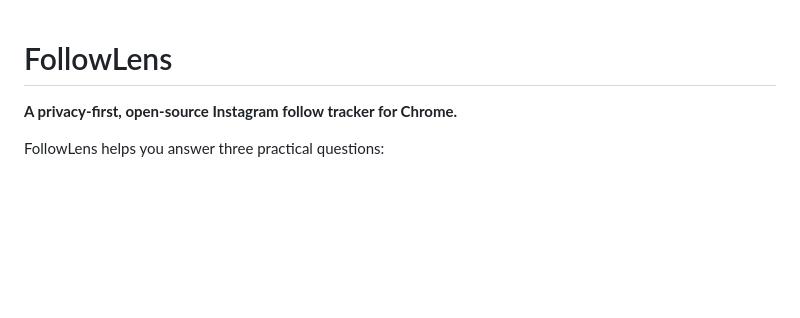
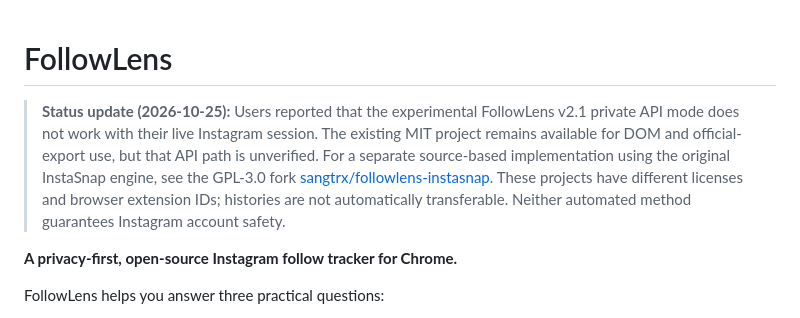
Before and after one commit to sangtrx/followlens, a Markdown page: README.md, the part around the change. Drawn GitHub-style; blank space fills up the shorter version.

Commit message:
docs: point failed Fast API users to attributed InstaSnap fork

```diff
--- a/README.md
+++ b/README.md
@@ -1,4 +1,6 @@
 # FollowLens
+
+> **Status update (2026-10-25):** Users reported that the experimental FollowLens v2.1 private API mode does not work with their live Instagram session. The existing MIT project remains available for DOM and official-export use, but that API path is unverified. For a separate source-based implementation using the original InstaSnap engine, see the GPL-3.0 fork [sangtrx/followlens-instasnap](https://github.com/sangtrx/followlens-instasnap). These projects have different licenses and browser extension IDs; histories are not automatically transferable. Neither automated method guarantees Instagram account safety.
 
 **A privacy-first, open-source Instagram follow tracker for Chrome.**
 
```
